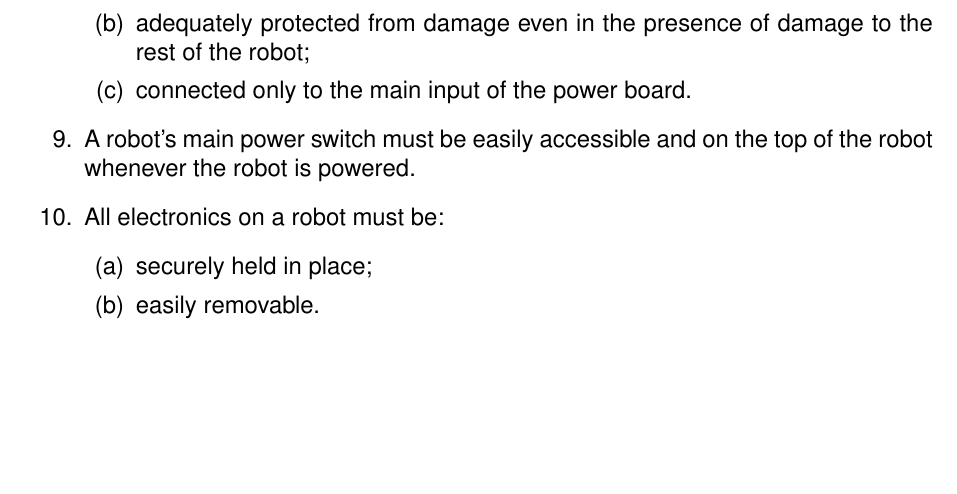
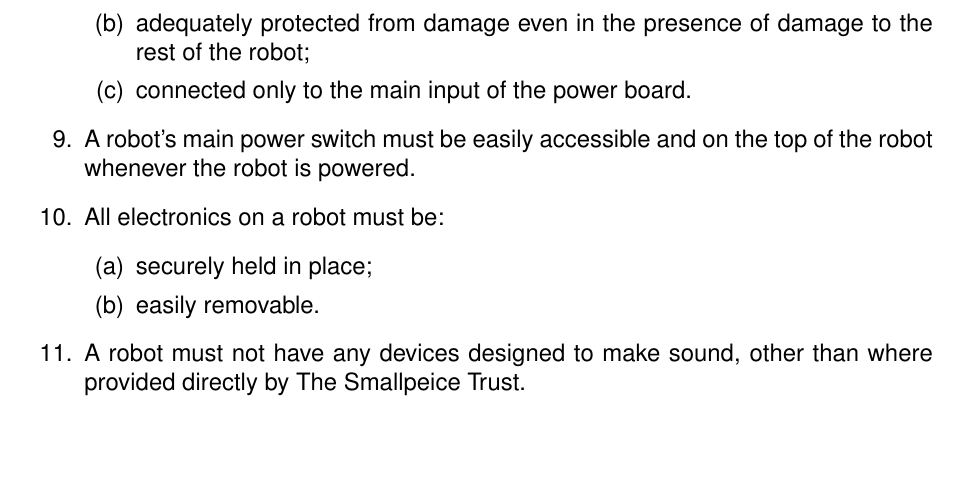
Before and after one commit to sourcebots/smallpeice-rules, a LaTeX document (rules.tex, which reads regulations.tex): part of page 3 of 7, cut so that both start at the same text. Compiled offline with pdfLaTeX.

Commit message:
No music

```diff
--- a/regulations.tex
+++ b/regulations.tex
@@ -50,4 +50,7 @@
     \item securely held in place;
     \item easily removable.
   \end{enumerate}
+
+\item A robot must not have any devices designed to make sound, other
+      than where provided directly by \org{}.
 \end{enumerate}
```
